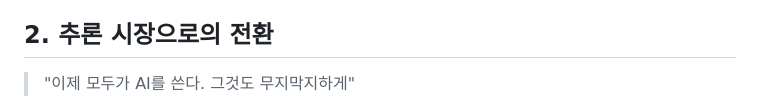
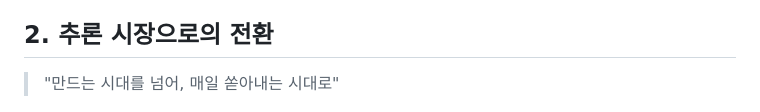
Before and after one commit to hojin12312/compute-resource, a Markdown page: README.md, the part around the change. GitHub-like rendering.

Commit message:
docs: update Section 2 subtitle to option 1

```diff
--- a/README.md
+++ b/README.md
@@ -68,7 +68,7 @@ Moonshot 블로그와 커뮤니티 분석을 기준으로 정리했습니다.
 
 ## 2. 추론 시장으로의 전환
 
-> "이제 모두가 AI를 쓴다. 그것도 무지막지하게"
+> "만드는 시대를 넘어, 매일 쏟아내는 시대로"
 
 ![에이전트 시대 토큰 소비 폭증 트렌드](./assets/token_consumption_growth.jpg)
 
```
